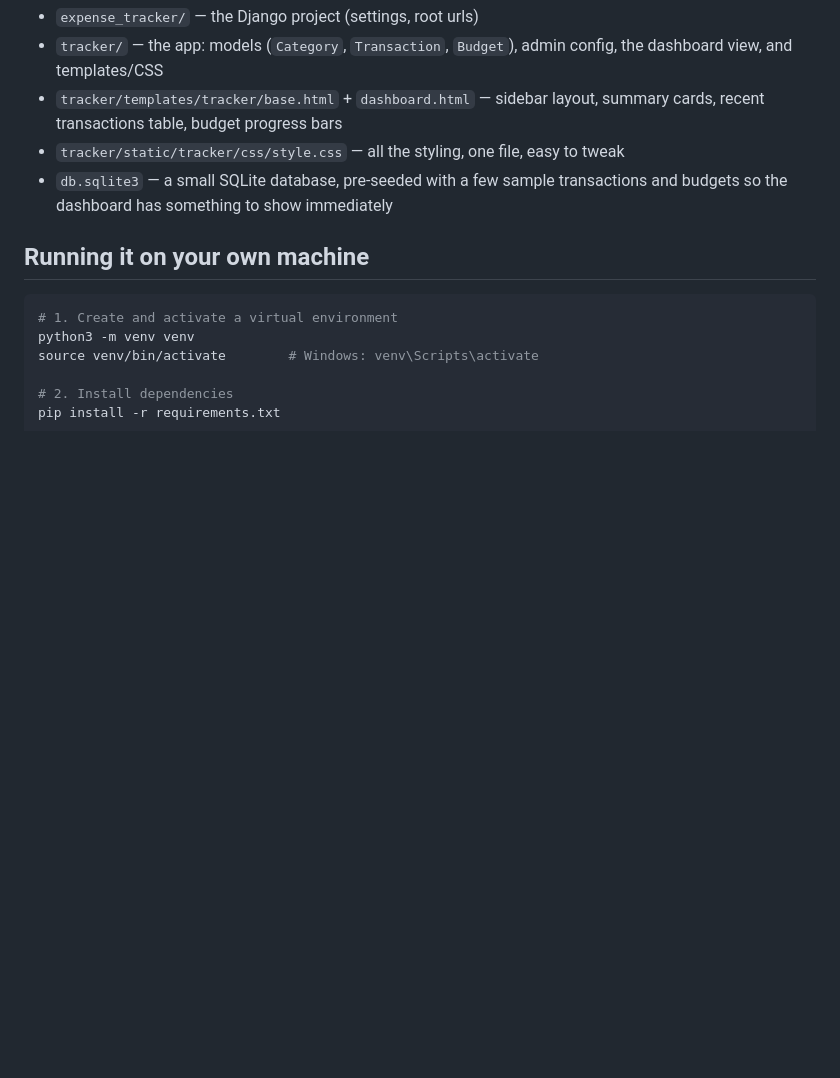
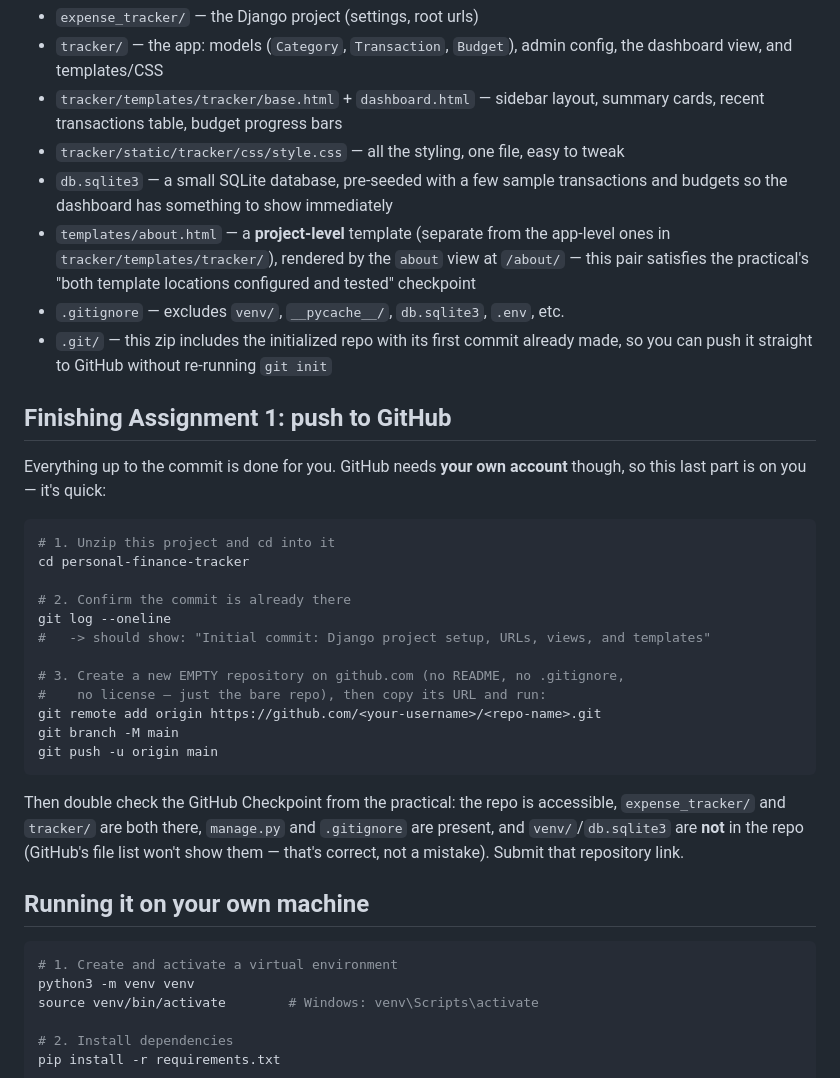
Before and after one commit to Veronica-geek/personal-finance-tracker-, a Markdown page: README.md, the part around the change. Drawn GitHub-style; blank space fills up the shorter version.

Commit message:
docs: add GitHub push instructions for Assignment 1

````diff
--- a/README.md
+++ b/README.md
@@ -15,6 +15,40 @@ don't add them yet, that's next month's work.
 - `tracker/static/tracker/css/style.css` — all the styling, one file, easy to tweak
 - `db.sqlite3` — a small SQLite database, pre-seeded with a few sample transactions
   and budgets so the dashboard has something to show immediately
+- `templates/about.html` — a **project-level** template (separate from the
+  app-level ones in `tracker/templates/tracker/`), rendered by the `about`
+  view at `/about/` — this pair satisfies the practical's "both template
+  locations configured and tested" checkpoint
+- `.gitignore` — excludes `venv/`, `__pycache__/`, `db.sqlite3`, `.env`, etc.
+- `.git/` — this zip includes the initialized repo with its first commit
+  already made, so you can push it straight to GitHub without re-running
+  `git init`
+
+## Finishing Assignment 1: push to GitHub
+
+Everything up to the commit is done for you. GitHub needs **your own account**
+though, so this last part is on you — it's quick:
+
+```bash
+# 1. Unzip this project and cd into it
+cd personal-finance-tracker
+
+# 2. Confirm the commit is already there
+git log --oneline
+#   -> should show: "Initial commit: Django project setup, URLs, views, and templates"
+
+# 3. Create a new EMPTY repository on github.com (no README, no .gitignore,
+#    no license — just the bare repo), then copy its URL and run:
+git remote add origin https://github.com/<your-username>/<repo-name>.git
+git branch -M main
+git push -u origin main
+```
+
+Then double check the GitHub Checkpoint from the practical: the repo is
+accessible, `expense_tracker/` and `tracker/` are both there, `manage.py` and
+`.gitignore` are present, and `venv/`/`db.sqlite3` are **not** in the repo
+(GitHub's file list won't show them — that's correct, not a mistake).
+Submit that repository link.
 
 ## Running it on your own machine
 
````
